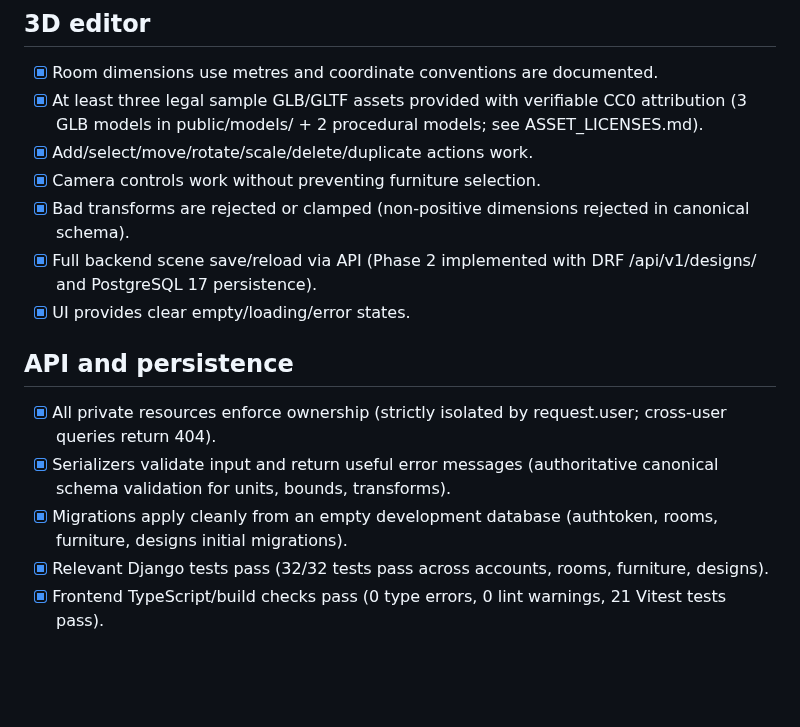
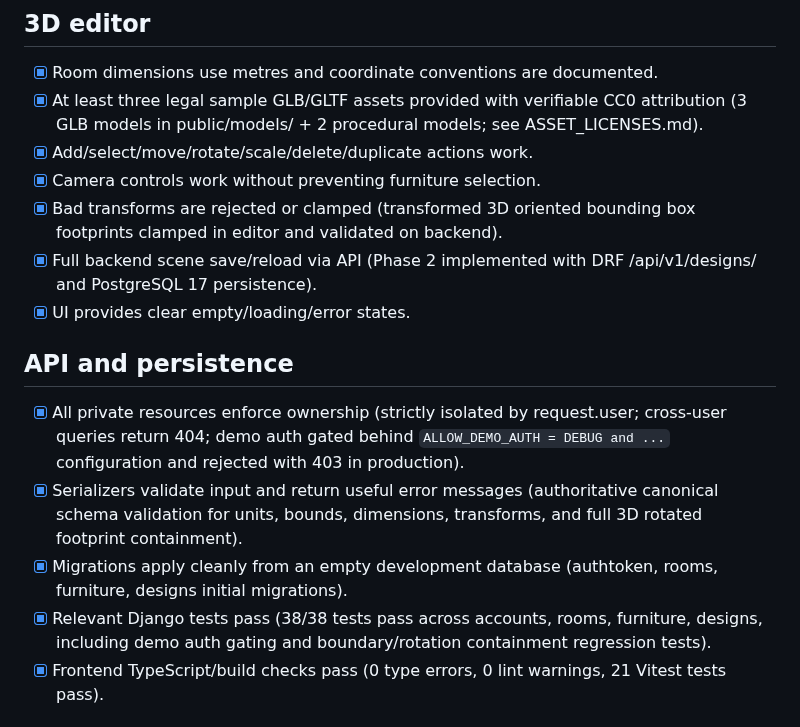
Before and after one commit to GouravSharma26/RoomGenie-ai, a Markdown page: DEVELOPMENT_CHECKLIST.md, the part around the change. Drawn GitHub-style; blank space fills up the shorter version.

```diff
--- a/DEVELOPMENT_CHECKLIST.md
+++ b/DEVELOPMENT_CHECKLIST.md
@@ -17,16 +17,16 @@ Use this after every milestone. Keep it honest: only tick items you personally v
 - [x] At least three legal sample GLB/GLTF assets provided with verifiable CC0 attribution (3 GLB models in public/models/ + 2 procedural models; see ASSET_LICENSES.md).
 - [x] Add/select/move/rotate/scale/delete/duplicate actions work.
 - [x] Camera controls work without preventing furniture selection.
-- [x] Bad transforms are rejected or clamped (non-positive dimensions rejected in canonical schema).
+- [x] Bad transforms are rejected or clamped (transformed 3D oriented bounding box footprints clamped in editor and validated on backend).
 - [x] Full backend scene save/reload via API (Phase 2 implemented with DRF /api/v1/designs/ and PostgreSQL 17 persistence).
 - [x] UI provides clear empty/loading/error states.
 
 ## API and persistence
 
-- [x] All private resources enforce ownership (strictly isolated by request.user; cross-user queries return 404).
-- [x] Serializers validate input and return useful error messages (authoritative canonical schema validation for units, bounds, transforms).
+- [x] All private resources enforce ownership (strictly isolated by request.user; cross-user queries return 404; demo auth gated behind `ALLOW_DEMO_AUTH = DEBUG and ...` configuration and rejected with 403 in production).
+- [x] Serializers validate input and return useful error messages (authoritative canonical schema validation for units, bounds, dimensions, transforms, and full 3D rotated footprint containment).
 - [x] Migrations apply cleanly from an empty development database (authtoken, rooms, furniture, designs initial migrations).
-- [x] Relevant Django tests pass (32/32 tests pass across accounts, rooms, furniture, designs).
+- [x] Relevant Django tests pass (38/38 tests pass across accounts, rooms, furniture, designs, including demo auth gating and boundary/rotation containment regression tests).
 - [x] Frontend TypeScript/build checks pass (0 type errors, 0 lint warnings, 21 Vitest tests pass).
 
 ## Catalogue and budget
```
Also changed, not shown: README.md (+7 -5 lines), docs/SCREENSHOTS.md (+7 -0 lines), docs/screenshots/06_phase2_persistence_modal.png, docs/screenshots/07_phase2_containment_and_rotation.png (added), 7 other files.
